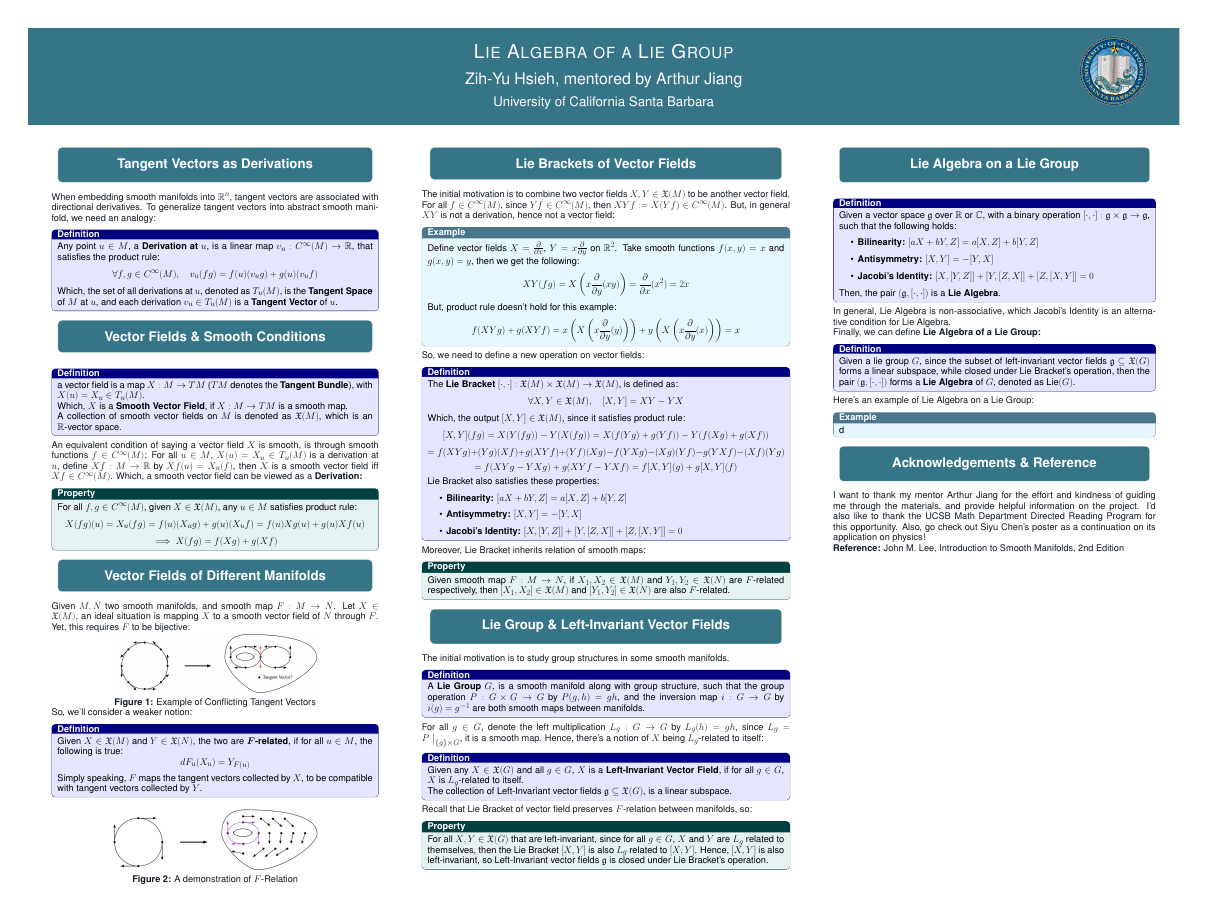
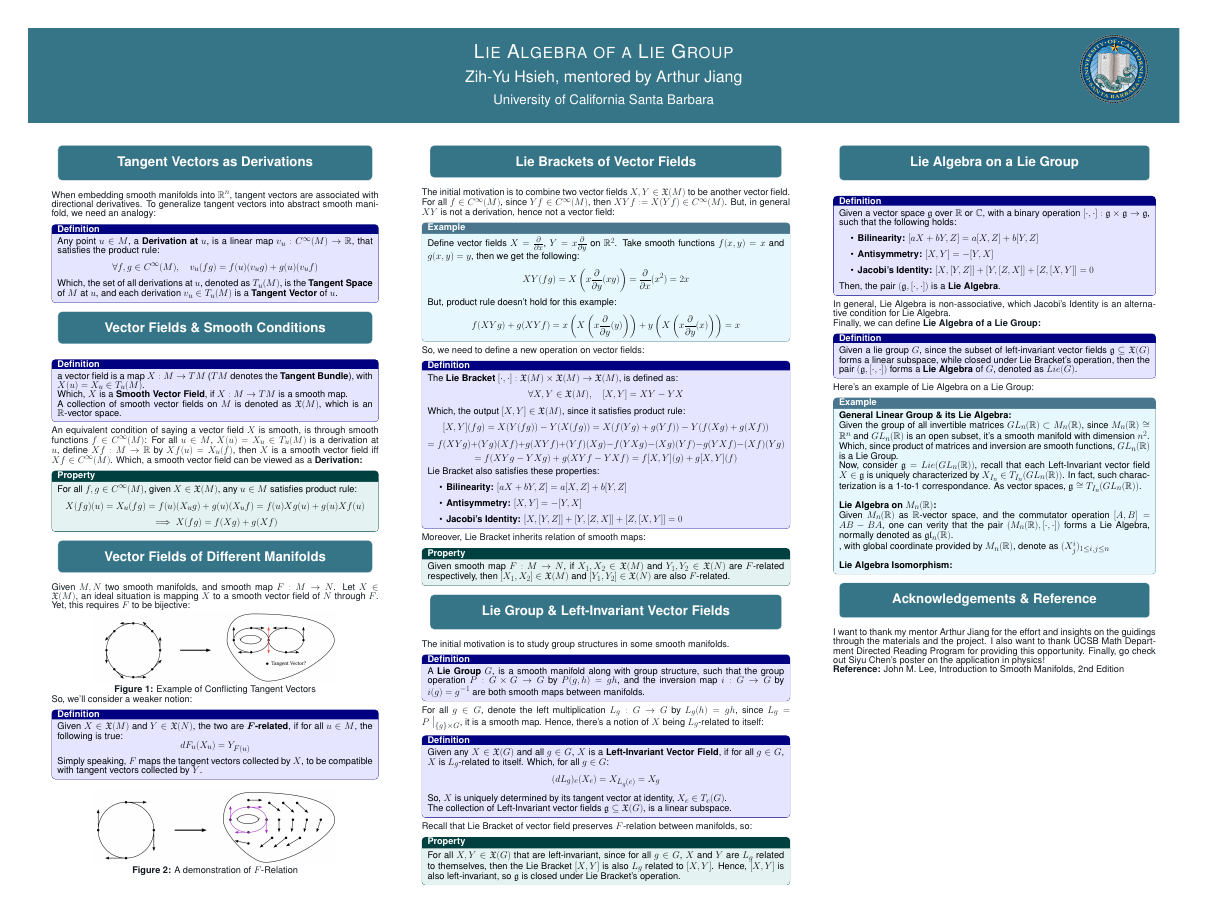
Before and after one commit to BryanWriggler/Spring-2025, a LaTeX poster (DRP/Self Content/poster_2.tex): the whole page. Compiled offline with pdfLaTeX; a LaTeX package or settings file that is missing is left out.

Commit message:
changes to poster (add example)

```diff
--- a/DRP/Self Content/poster_2.tex
+++ b/DRP/Self Content/poster_2.tex
@@ -58,7 +58,7 @@
 \renewcommand\familydefault{\sfdefault}
 \usepackage[T1]{fontenc}
 
-\linespread{0.9}
+\linespread{0.8}
 
 \title{Lie Algebra of a Lie Group}
 \author{Zih-Yu Hsieh, mentored by Arthur Jiang}
@@ -160,14 +160,18 @@
         since $L_g = P\bigm|_{\{g\}\times G}$, it is a smooth map. Hence, there's a notion of $X$ being $L_g$-related to itself:
 
         \begin{definitionBox}
-            Given any $X\in\mathfrak{X}(G)$ and all $g\in G$, $X$ is a \textbf{Left-Invariant Vector Field}, if for all $g\in G$, $X$ is $L_g$-related to itself.
+            Given any $X\in\mathfrak{X}(G)$ and all $g\in G$, $X$ is a \textbf{Left-Invariant Vector Field}, if for all $g\in G$, $X$ is $L_g$-related to itself. Which, for all $g\in G$:
+            $$(dL_g)_e(X_e) = X_{L_g(e)} = X_g$$
+            So, $X$ is uniquely determined by its tangent vector at identity, $X_e\in T_e(G)$.
 
             The collection of Left-Invariant vector fields $\mathfrak{g}\subseteq \mathfrak{X}(G)$, is a linear subspace.
+
+            %Also, as vector spaces, $\mathfrak{g}\cong T_e(G)$.
         \end{definitionBox}
 
         Recall that Lie Bracket of vector field preserves $F$-relation between manifolds, so:
         \begin{propertyBox}
-            For all $X,Y\in\mathfrak{X}(G)$ that are left-invariant, since for all $g\in G$, $X$ and $Y$ are $L_g$ related to themselves, then the Lie Bracket $[X,Y]$ is also $L_g$ related to $[X,Y]$. Hence, $[X,Y]$ is also left-invariant, so Left-Invariant vector fields $\mathfrak{g}$ is closed under Lie Bracket's operation.
+            For all $X,Y\in\mathfrak{X}(G)$ that are left-invariant, since for all $g\in G$, $X$ and $Y$ are $L_g$ related to themselves, then the Lie Bracket $[X,Y]$ is also $L_g$ related to $[X,Y]$. Hence, $[X,Y]$ is also left-invariant, so $\mathfrak{g}$ is closed under Lie Bracket's operation.
         \end{propertyBox}
     }
 
@@ -186,18 +190,37 @@
 
         Finally, we can define \textbf{Lie Algebra of a Lie Group:}
         \begin{definitionBox}
-            Given a lie group $G$, since the subset of left-invariant vector fields $\mathfrak{g}\subseteq \mathfrak{X}(G)$ forms a linear subspace, while closed under Lie Bracket's operation, then the pair $(\mathfrak{g},[\cdot,\cdot])$ forms a \textbf{Lie Algebra} of $G$, denoted as $\textmd{Lie}(G)$.
+            Given a lie group $G$, since the subset of left-invariant vector fields $\mathfrak{g}\subseteq \mathfrak{X}(G)$ forms a linear subspace, while closed under Lie Bracket's operation, then the pair $(\mathfrak{g},[\cdot,\cdot])$ forms a \textbf{Lie Algebra} of $G$, denoted as $Lie(G)$.
         \end{definitionBox}
 
         Here's an example of Lie Algebra on a Lie Group:
 
         \begin{exampleBox}
-             d
+            \textbf{General Linear Group \& its Lie Algebra:}
+
+            Given the group of all invertible matrices $GL_n(\mathbb{R})\subset M_n(\mathbb{R})$, since $M_n(\mathbb{R})\cong \mathbb{R}^n$ and $GL_n(\mathbb{R})$ is an open subset, it's a smooth manifold with dimension $n^2$.
+
+            Which, since product of matrices and inversion are smooth functions, $GL_n(\mathbb{R})$ is a Lie Group.
+
+            Now, consider $\mathfrak{g}=Lie(GL_n(\mathbb{R}))$, recall that each Left-Invariant vector field $X\in\mathfrak{g}$ is uniquely characterized by $X_{I_n}\in T_{I_n}(GL_n(\mathbb{R}))$. In fact, such characterization is a 1-to-1 correspondance. As vector spaces, $\mathfrak{g}\cong T_{I_n}(GL_n(\mathbb{R}))$.
+
+            \hfil
+
+            \textbf{Lie Algebra on $M_n(\mathbb{R})$:}
+
+            Given $M_n(\mathbb{R})$ as $\mathbb{R}$-vector space, and the commutator operation $[A,B]=AB-BA$, one can verity that the pair $(M_n(\mathbb{R}),[\cdot,\cdot])$ forms a Lie Algebra, normally denoted as $\mathfrak{gl}_n(\mathbb{R})$.
+
+            , with global coordinate provided by $M_n(\mathbb{R})$, denote as $(X^i_j)_{1\leq i,j\leq n}$
+
+            \hfil
+
+            \textbf{Lie Algebra Isomorphism:}
+
         \end{exampleBox}
     }
 
    \block{Acknowledgements \& Reference}{
-        I want to thank my mentor Arthur Jiang for the effort and kindness of guiding me through the materials, and provide helpful information on the project. I'd also like to thank the UCSB Math Department Directed Reading Program for this opportunity. Also, go check out Siyu Chen's poster as a continuation on its application on physics!
+        I want to thank my mentor Arthur Jiang for the effort and insights on the guidings through the materials and the project. I also want to thank UCSB Math Department Directed Reading Program for providing this opportunity. Finally, go check out Siyu Chen's poster on the application in physics!
 
         \textbf{Reference:}
         John M. Lee, Introduction to Smooth Manifolds, 2nd Edition
```
Also changed, not shown: DRP/Self Content/poster_2.pdf, DRP/Self Content/poster_2.tex (4 more changed lines), 3 other files.
